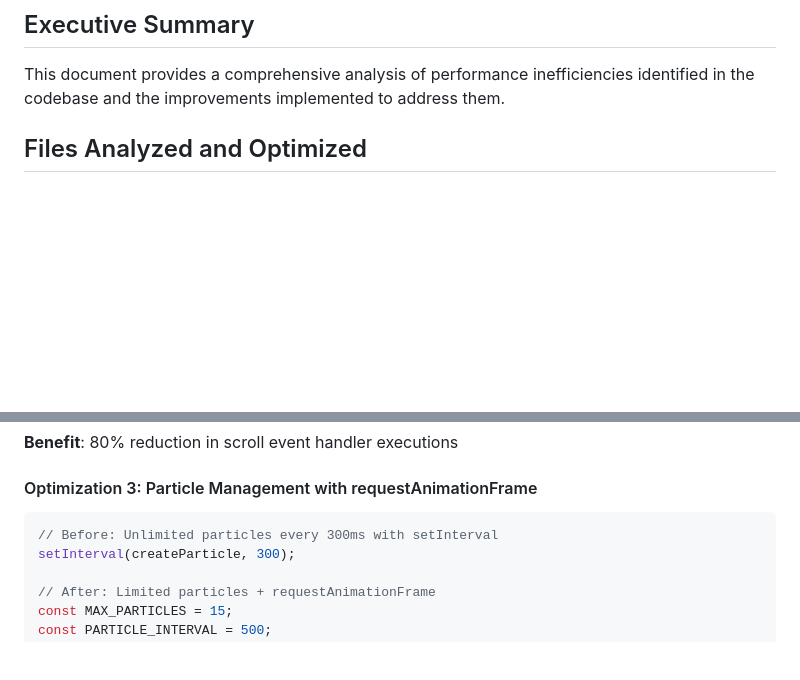
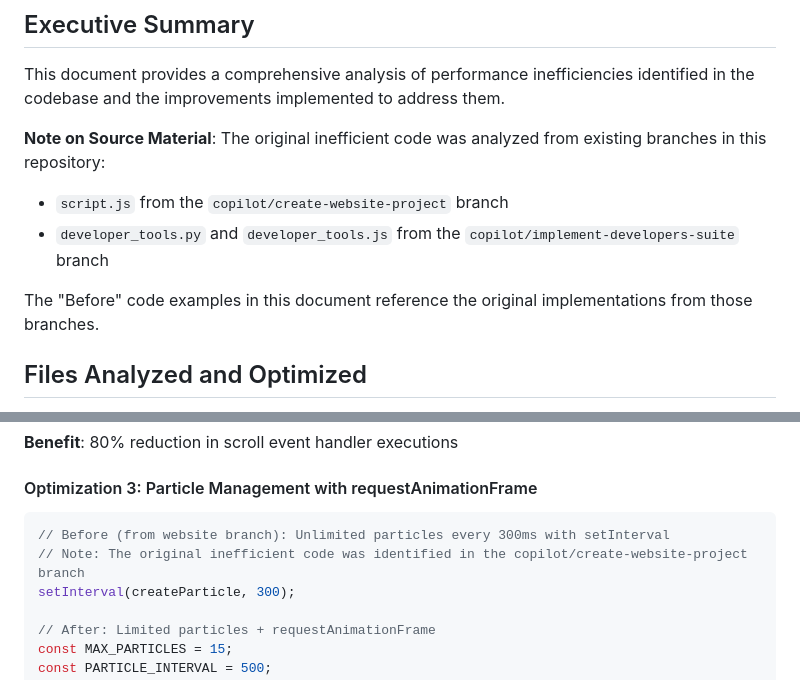
Before and after one commit to CarlSp8/Gemini-Antigravity-Jules-CoPilot-Lab, a Markdown page: CODE_ANALYSIS.md, 2 parts joined by grey strips. GitHub-like rendering; blank space fills up the shorter version.

Commit message:
Update documentation to clarify source of original code and fix inconsistencies
Co-authored-by: CarlSp8 <249240924+CarlSp8@users.noreply.github.com>

````diff
--- a/CODE_ANALYSIS.md
+++ b/CODE_ANALYSIS.md
@@ -3,6 +3,12 @@
 ## Executive Summary
 
 This document provides a comprehensive analysis of performance inefficiencies identified in the codebase and the improvements implemented to address them.
+
+**Note on Source Material**: The original inefficient code was analyzed from existing branches in this repository:
+- `script.js` from the `copilot/create-website-project` branch
+- `developer_tools.py` and `developer_tools.js` from the `copilot/implement-developers-suite` branch
+
+The "Before" code examples in this document reference the original implementations from those branches.
 
 ## Files Analyzed and Optimized
 
@@ -91,7 +97,8 @@ window.addEventListener('scroll', () => {
 
 #### Optimization 3: Particle Management with requestAnimationFrame
 ```javascript
-// Before: Unlimited particles every 300ms with setInterval
+// Before (from website branch): Unlimited particles every 300ms with setInterval
+// Note: The original inefficient code was identified in the copilot/create-website-project branch
 setInterval(createParticle, 300);
 
 // After: Limited particles + requestAnimationFrame
````
Also changed, not shown: PERFORMANCE_IMPROVEMENTS.md (+8 -4 lines).
